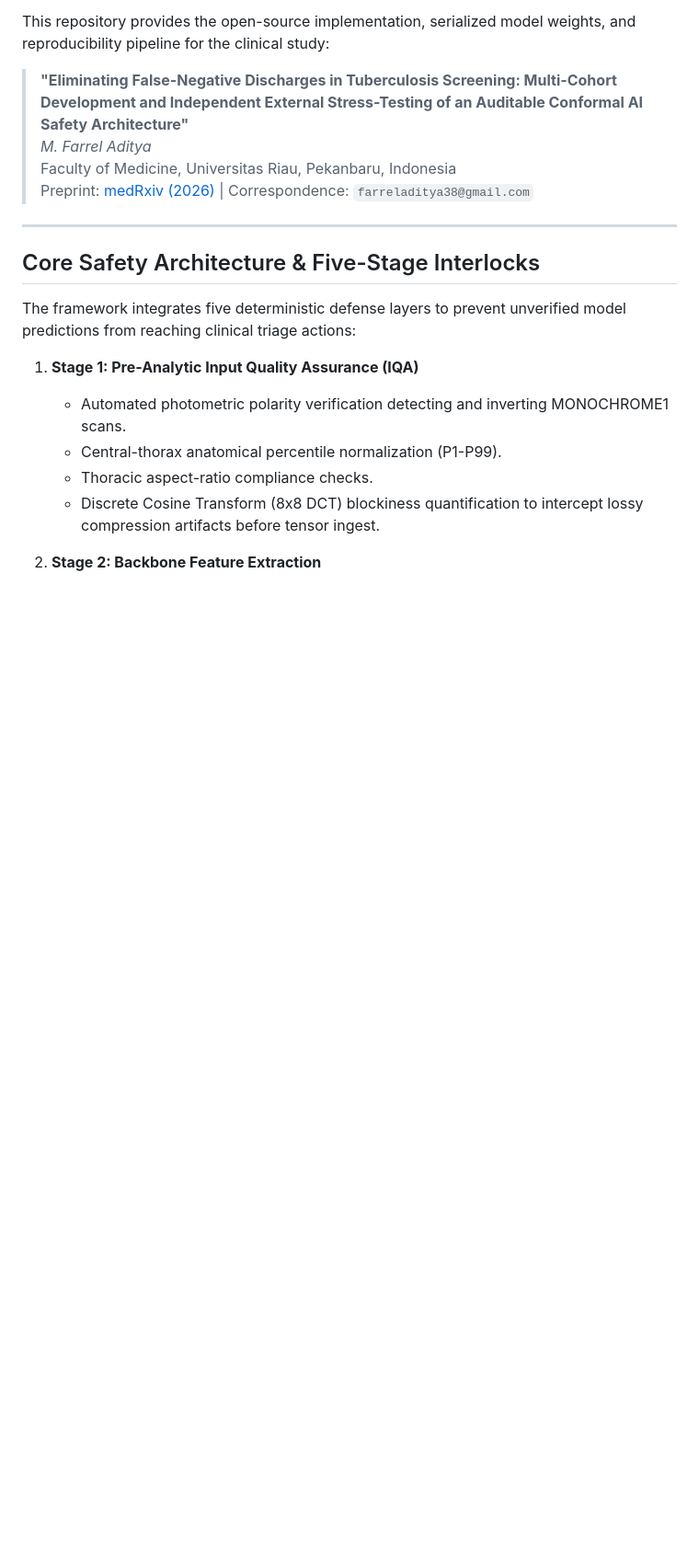
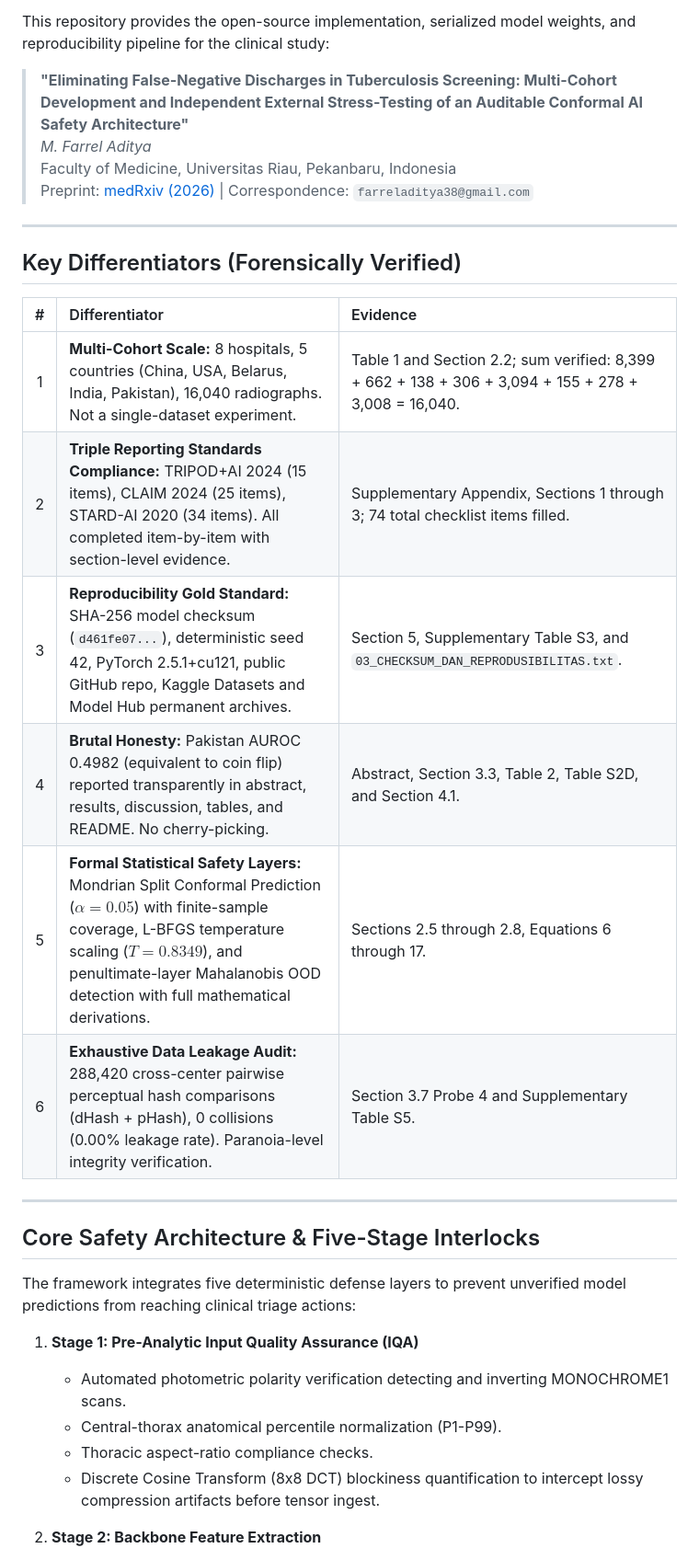
Before and after one commit to SeraKah-1/tb-conformal-triage, a Markdown page: README.md, the part around the change. Shown at 92% size. GitHub-like rendering; blank space fills up the shorter version.

Commit message:
docs: add forensically verified key differentiators section and fix Zenodo hallucination

```diff
--- a/README.md
+++ b/README.md
@@ -21,6 +21,19 @@ This repository provides the open-source implementation, serialized model weight
 > *M. Farrel Aditya*
 > Faculty of Medicine, Universitas Riau, Pekanbaru, Indonesia
 > Preprint: [medRxiv (2026)](https://www.medrxiv.org) | Correspondence: `farreladitya38@gmail.com`
+
+---
+
+## Key Differentiators (Forensically Verified)
+
+| # | Differentiator | Evidence |
+| :---: | :--- | :--- |
+| 1 | **Multi-Cohort Scale:** 8 hospitals, 5 countries (China, USA, Belarus, India, Pakistan), 16,040 radiographs. Not a single-dataset experiment. | Table 1 and Section 2.2; sum verified: 8,399 + 662 + 138 + 306 + 3,094 + 155 + 278 + 3,008 = 16,040. |
+| 2 | **Triple Reporting Standards Compliance:** TRIPOD+AI 2024 (15 items), CLAIM 2024 (25 items), STARD-AI 2020 (34 items). All completed item-by-item with section-level evidence. | Supplementary Appendix, Sections 1 through 3; 74 total checklist items filled. |
+| 3 | **Reproducibility Gold Standard:** SHA-256 model checksum (`d461fe07...`), deterministic seed 42, PyTorch 2.5.1+cu121, public GitHub repo, Kaggle Datasets and Model Hub permanent archives. | Section 5, Supplementary Table S3, and `03_CHECKSUM_DAN_REPRODUSIBILITAS.txt`. |
+| 4 | **Brutal Honesty:** Pakistan AUROC 0.4982 (equivalent to coin flip) reported transparently in abstract, results, discussion, tables, and README. No cherry-picking. | Abstract, Section 3.3, Table 2, Table S2D, and Section 4.1. |
+| 5 | **Formal Statistical Safety Layers:** Mondrian Split Conformal Prediction ($\alpha = 0.05$) with finite-sample coverage, L-BFGS temperature scaling ($T = 0.8349$), and penultimate-layer Mahalanobis OOD detection with full mathematical derivations. | Sections 2.5 through 2.8, Equations 6 through 17. |
+| 6 | **Exhaustive Data Leakage Audit:** 288,420 cross-center pairwise perceptual hash comparisons (dHash + pHash), 0 collisions (0.00% leakage rate). Paranoia-level integrity verification. | Section 3.7 Probe 4 and Supplementary Table S5. |
 
 ---
 
```
